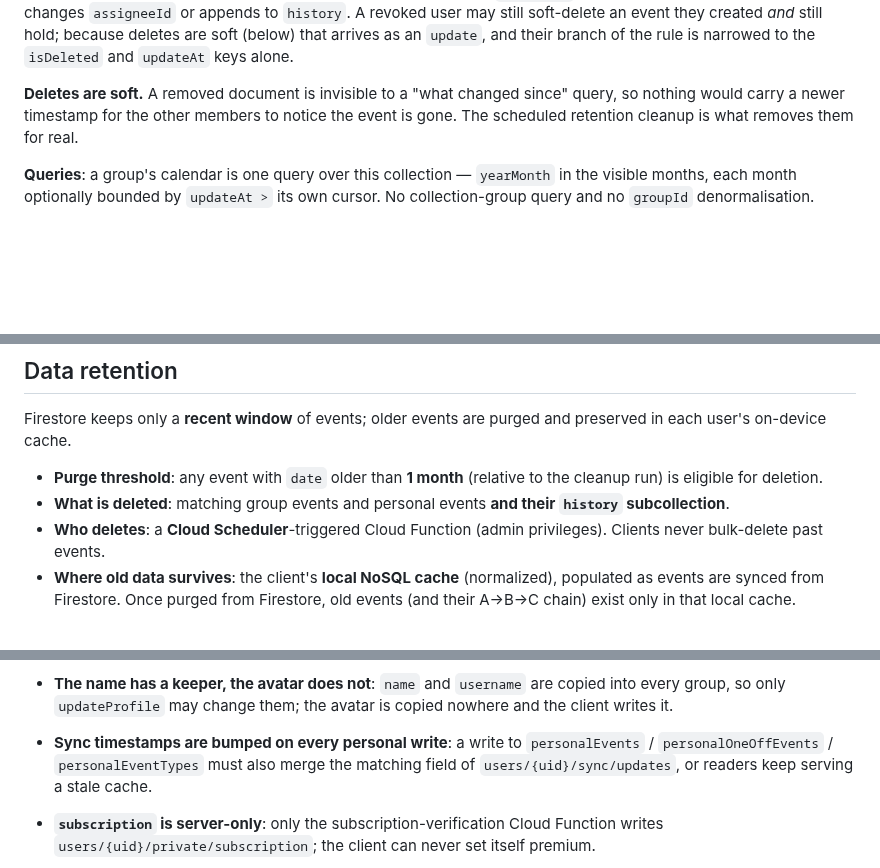
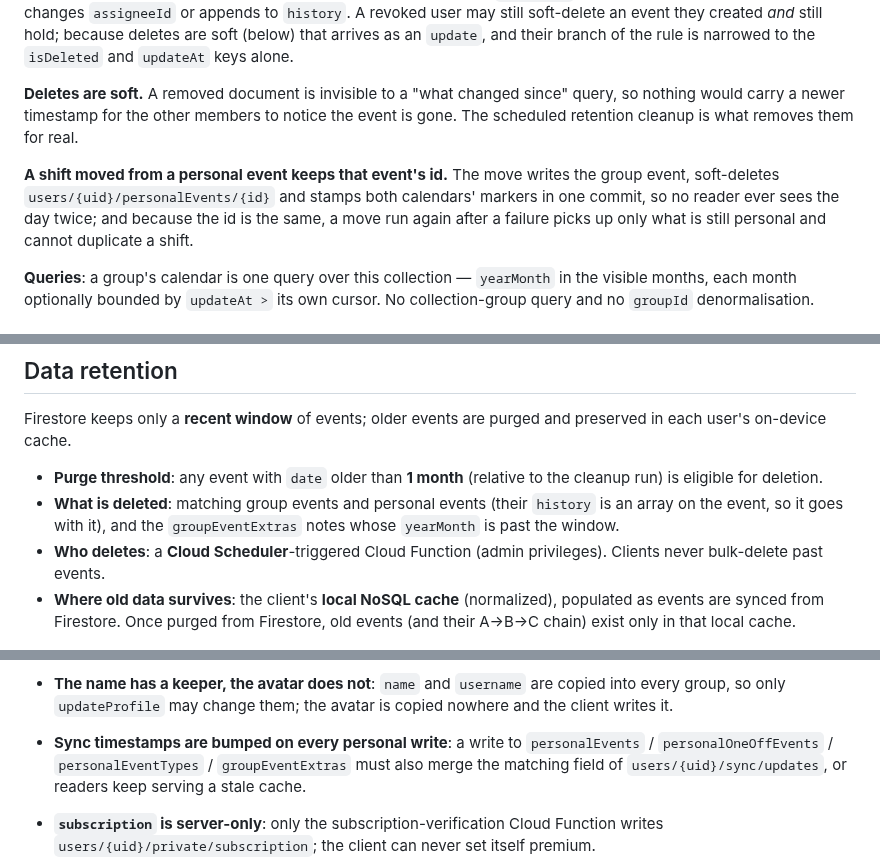
Before and after one commit to Georgevik/turnia, a Markdown page: firebase/firestore-schema.md, 3 parts joined by grey strips. GitHub-like rendering; blank space fills up the shorter version.

```diff
--- a/firebase/firestore-schema.md
+++ b/firebase/firestore-schema.md
@@ -578,6 +610,11 @@ A revoked user may still soft-delete an event they created *and* still hold; bec
 carry a newer timestamp for the other members to notice the event is gone. The scheduled retention
 cleanup is what removes them for real.
 
+**A shift moved from a personal event keeps that event's id.** The move writes the group event,
+soft-deletes `users/{uid}/personalEvents/{id}` and stamps both calendars' markers in one commit, so
+no reader ever sees the day twice; and because the id is the same, a move run again after a failure
+picks up only what is still personal and cannot duplicate a shift.
+
 **Queries**: a group's calendar is one query over this collection — `yearMonth` in the visible months,
 each month optionally bounded by `updateAt >` its own cursor. No collection-group query and no `groupId`
 denormalisation.
@@ -674,7 +711,8 @@ while `now < subscription.expiresAt`. Free-tier users are shown AdMob ads; premi
 Firestore keeps only a **recent window** of events; older events are purged and preserved in each user's on-device cache.
 
 - **Purge threshold**: any event with `date` older than **1 month** (relative to the cleanup run) is eligible for deletion.
-- **What is deleted**: matching group events and personal events **and their `history` subcollection**.
+- **What is deleted**: matching group events and personal events (their `history` is an array on the
+  event, so it goes with it), and the `groupEventExtras` notes whose `yearMonth` is past the window.
 - **Who deletes**: a **Cloud Scheduler**-triggered Cloud Function (admin privileges). Clients never bulk-delete past events.
 - **Where old data survives**: the client's **local NoSQL cache** (normalized), populated as events are synced from Firestore.
   Once purged from Firestore, old events (and their A→B→C chain) exist only in that local cache.
@@ -736,7 +775,7 @@ Firestore keeps only a **recent window** of events; older events are purged and
   `usernames/{username}.updateAt` in the **same commit**, or no reader's cache ever settles.
 - **The name has a keeper, the avatar does not**: `name` and `username` are copied into every group,
   so only `updateProfile` may change them; the avatar is copied nowhere and the client writes it.
-- **Sync timestamps are bumped on every personal write**: a write to `personalEvents` / `personalOneOffEvents` / `personalEventTypes` must also
+- **Sync timestamps are bumped on every personal write**: a write to `personalEvents` / `personalOneOffEvents` / `personalEventTypes` / `groupEventExtras` must also
   merge the matching field of `users/{uid}/sync/updates`, or readers keep serving a stale cache.
 - **`subscription` is server-only**: only the subscription-verification Cloud Function writes `users/{uid}/private/subscription`; the client can never set itself premium.
 - **Firestore holds only recent events**: events with `date` older than 1 month are purged by the scheduled cleanup function; older events live only in the client's local NoSQL cache. History is append-only *within the retention window*, not forever in Firebase.
```
Also changed, not shown: other parts of firebase/firestore-schema.md (+37 -4 lines), 1 other file.
